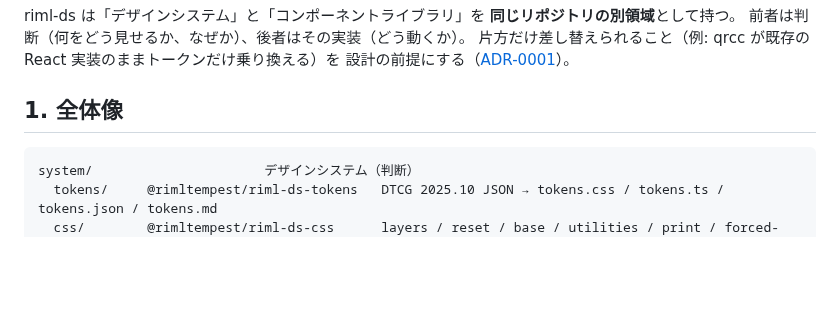
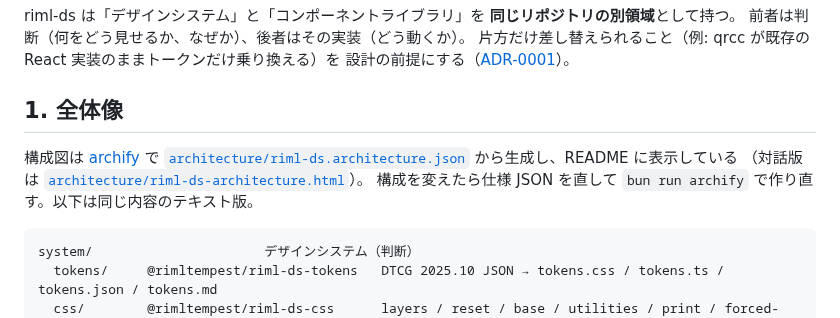
Before and after one commit to RimlTempest/riml-ds, a Markdown page: docs/architecture.md, the part around the change. GitHub-like rendering; blank space fills up the shorter version.

````diff
--- a/docs/architecture.md
+++ b/docs/architecture.md
@@ -6,6 +6,11 @@ riml-ds は「デザインシステム」と「コンポーネントライブラ
 設計の前提にする（[ADR-0001](adr/0001-system-and-library-split.md)）。
 
 ## 1. 全体像
+
+構成図は [archify](https://github.com/tt-a1i/archify) で
+[`architecture/riml-ds.architecture.json`](architecture/riml-ds.architecture.json) から生成し、README に表示している
+（対話版は [`architecture/riml-ds-architecture.html`](architecture/riml-ds-architecture.html)）。
+構成を変えたら仕様 JSON を直して `bun run archify` で作り直す。以下は同じ内容のテキスト版。
 
 ```
 system/                      デザインシステム（判断）
````
Also changed, not shown: README.md (+16 -0 lines), docs/architecture/riml-ds-architecture.dark.png (added), docs/architecture/riml-ds-architecture.light.png (added), 7 other files.
